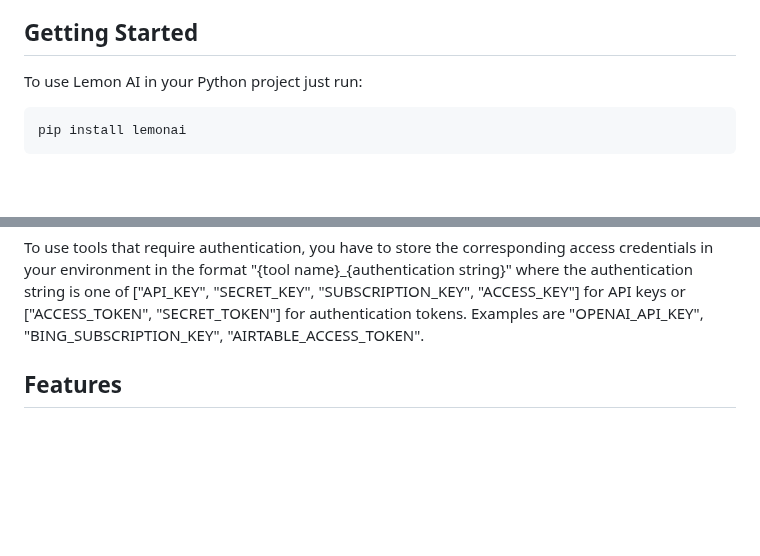
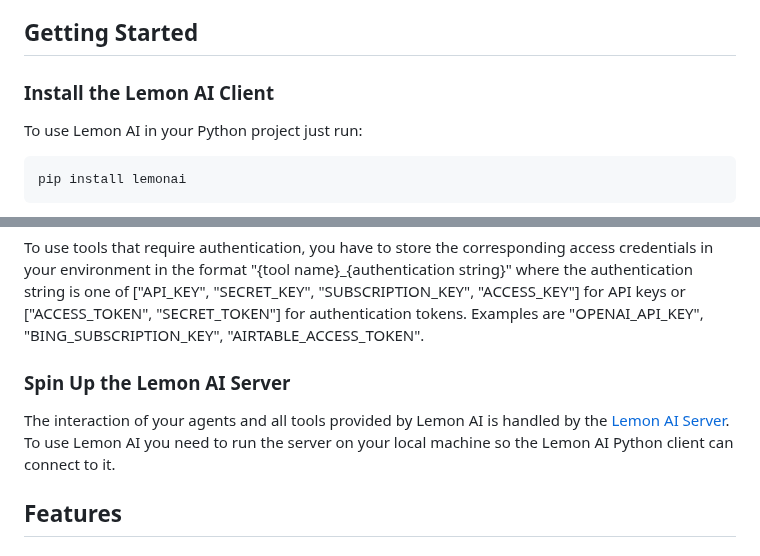
Before and after one commit to felixbrock/lemon-agent, a Markdown page: README.md, 2 parts joined by grey strips. GitHub-like rendering; blank space fills up the shorter version.

Commit message:
Add server related documentation in readme

```diff
--- a/README.md
+++ b/README.md
@@ -5,6 +5,8 @@
 **Build powerful copilots in minutes and execute highly efficient workflow automations by accessing internal tools like Airtable, Hubspot, Notion and Salesforce. With Lemon AI, it is possible to seamlessly grant access to a wide range of APIs for read and write operations, creating copilots in minutes and unlocking the true potential of LLMs.**
 
 ## Getting Started
+
+### Install the Lemon AI Client
 
 To use Lemon AI in your Python project just run:
 
@@ -19,6 +21,10 @@ The tool uses Python packages `langchain` and `loguru`. In the case of any insta
 Requires Python 3.8.1 and above.
 
 To use tools that require authentication, you have to store the corresponding access credentials in your environment in the format "{tool name}\_{authentication string}" where the authentication string is one of ["API_KEY", "SECRET_KEY", "SUBSCRIPTION_KEY", "ACCESS_KEY"] for API keys or ["ACCESS_TOKEN", "SECRET_TOKEN"] for authentication tokens. Examples are "OPENAI_API_KEY", "BING_SUBSCRIPTION_KEY", "AIRTABLE_ACCESS_TOKEN".
+
+### Spin Up the Lemon AI Server
+
+The interaction of your agents and all tools provided by Lemon AI is handled by the [Lemon AI Server](https://github.com/feliciori/lemonai-server). To use Lemon AI you need to run the server on your local machine so the Lemon AI Python client can connect to it.
 
 ## Features
 
```
